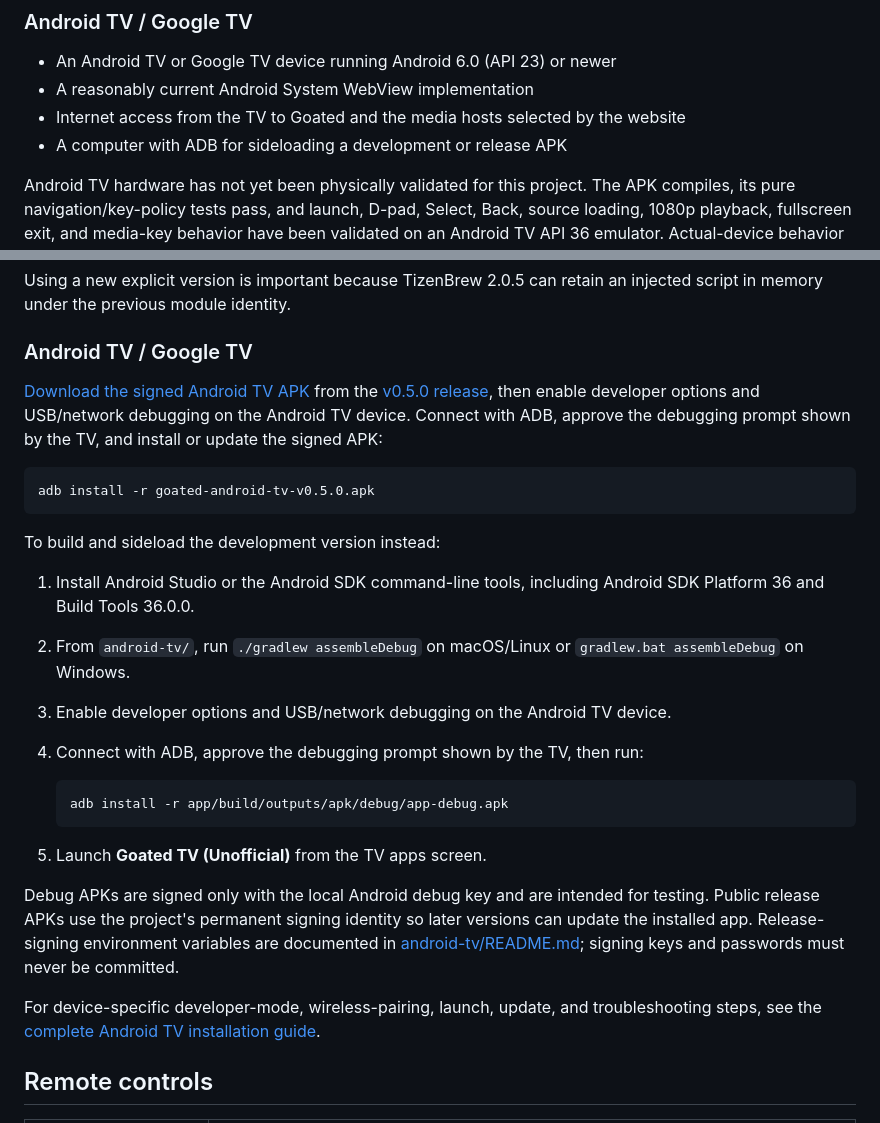
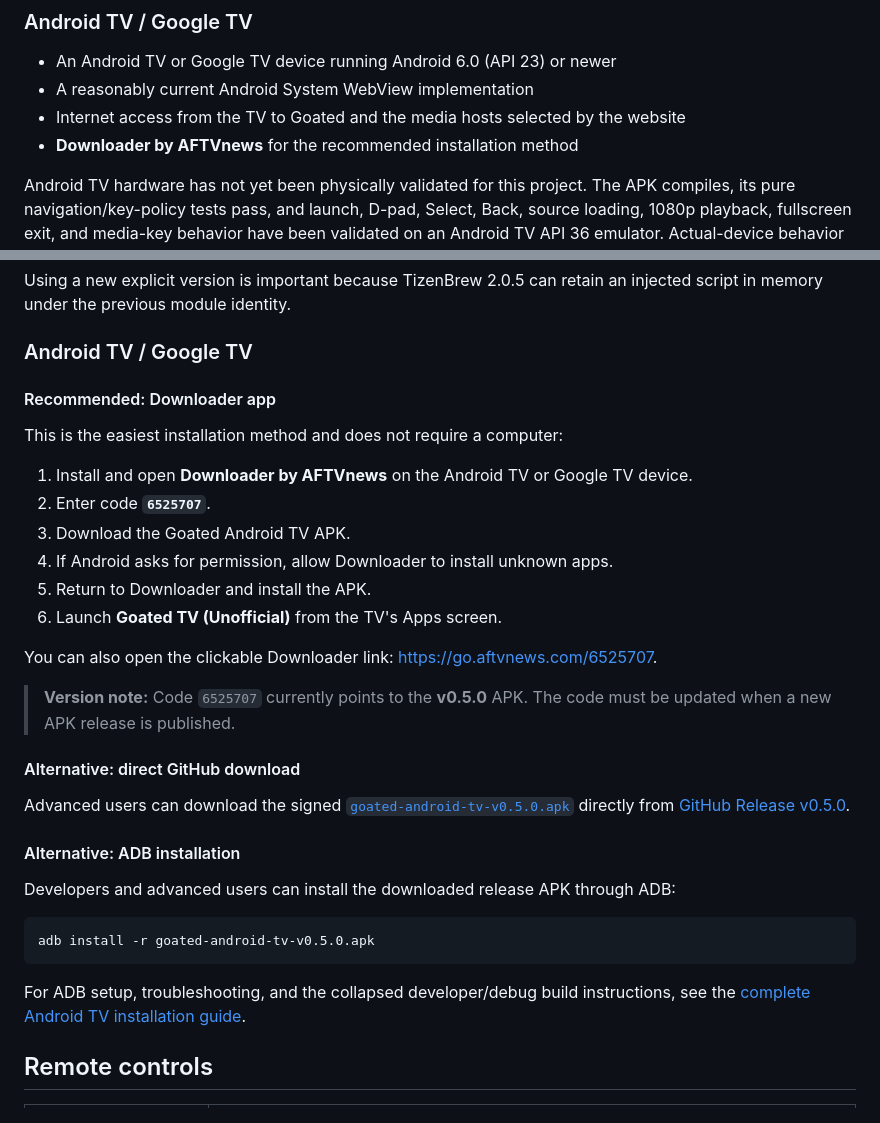
Before and after one commit to Ticklect/stellar-tv, a Markdown page: README.md, 2 parts joined by grey strips. GitHub-like rendering.

````diff
--- a/README.md
+++ b/README.md
@@ -48,7 +48,7 @@ No verified screenshots are currently checked in. Contributors may add real devi
 - An Android TV or Google TV device running Android 6.0 (API 23) or newer
 - A reasonably current Android System WebView implementation
 - Internet access from the TV to Goated and the media hosts selected by the website
-- A computer with ADB for sideloading a development or release APK
+- **Downloader by AFTVnews** for the recommended installation method
 
 Android TV hardware has not yet been physically validated for this project. The APK compiles, its pure navigation/key-policy tests pass, and launch, D-pad, Select, Back, source loading, 1080p playback, fullscreen exit, and media-key behavior have been validated on an Android TV API 36 emulator. Actual-device behavior must still be recorded before Android hardware support is described as confirmed.
 
@@ -86,28 +86,34 @@ Using a new explicit version is important because TizenBrew 2.0.5 can retain an
 
 ### Android TV / Google TV
 
-[Download the signed Android TV APK](https://github.com/Ticklect/goated-tizenbrew/releases/download/v0.5.0/goated-android-tv-v0.5.0.apk) from the [v0.5.0 release](https://github.com/Ticklect/goated-tizenbrew/releases/tag/v0.5.0), then enable developer options and USB/network debugging on the Android TV device. Connect with ADB, approve the debugging prompt shown by the TV, and install or update the signed APK:
+#### Recommended: Downloader app
+
+This is the easiest installation method and does not require a computer:
+
+1. Install and open **Downloader by AFTVnews** on the Android TV or Google TV device.
+2. Enter code **`6525707`**.
+3. Download the Goated Android TV APK.
+4. If Android asks for permission, allow Downloader to install unknown apps.
+5. Return to Downloader and install the APK.
+6. Launch **Goated TV (Unofficial)** from the TV's Apps screen.
+
+You can also open the clickable Downloader link: [https://go.aftvnews.com/6525707](https://go.aftvnews.com/6525707).
+
+> **Version note:** Code `6525707` currently points to the **v0.5.0** APK. The code must be updated when a new APK release is published.
+
+#### Alternative: direct GitHub download
+
+Advanced users can download the signed [`goated-android-tv-v0.5.0.apk`](https://github.com/Ticklect/goated-tizenbrew/releases/download/v0.5.0/goated-android-tv-v0.5.0.apk) directly from [GitHub Release v0.5.0](https://github.com/Ticklect/goated-tizenbrew/releases/tag/v0.5.0).
+
+#### Alternative: ADB installation
+
+Developers and advanced users can install the downloaded release APK through ADB:
 
 ```sh
 adb install -r goated-android-tv-v0.5.0.apk
 ```
 
-To build and sideload the development version instead:
-
-1. Install Android Studio or the Android SDK command-line tools, including Android SDK Platform 36 and Build Tools 36.0.0.
-2. From `android-tv/`, run `./gradlew assembleDebug` on macOS/Linux or `gradlew.bat assembleDebug` on Windows.
-3. Enable developer options and USB/network debugging on the Android TV device.
-4. Connect with ADB, approve the debugging prompt shown by the TV, then run:
-
-   ```sh
-   adb install -r app/build/outputs/apk/debug/app-debug.apk
-   ```
-
-5. Launch **Goated TV (Unofficial)** from the TV apps screen.
-
-Debug APKs are signed only with the local Android debug key and are intended for testing. Public release APKs use the project's permanent signing identity so later versions can update the installed app. Release-signing environment variables are documented in [android-tv/README.md](android-tv/README.md); signing keys and passwords must never be committed.
-
-For device-specific developer-mode, wireless-pairing, launch, update, and troubleshooting steps, see the [complete Android TV installation guide](android-tv/README.md#install-on-an-android-tv-or-google-tv).
+For ADB setup, troubleshooting, and the collapsed developer/debug build instructions, see the [complete Android TV installation guide](android-tv/README.md#install-on-an-android-tv-or-google-tv).
 
 ## Remote controls
 
````
Also changed, not shown: android-tv/README.md (+43 -7 lines).
